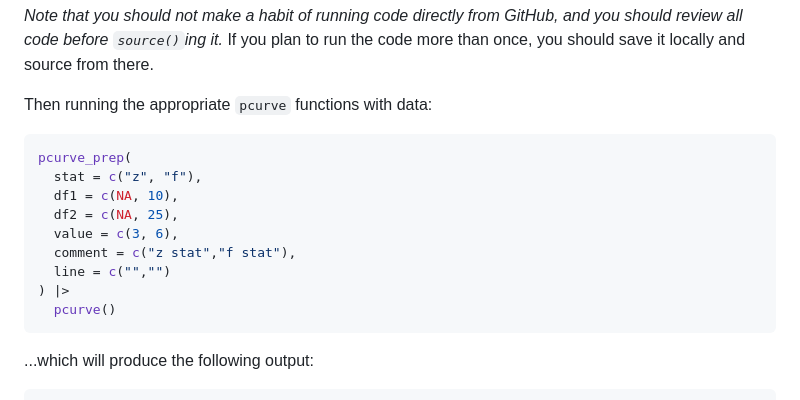
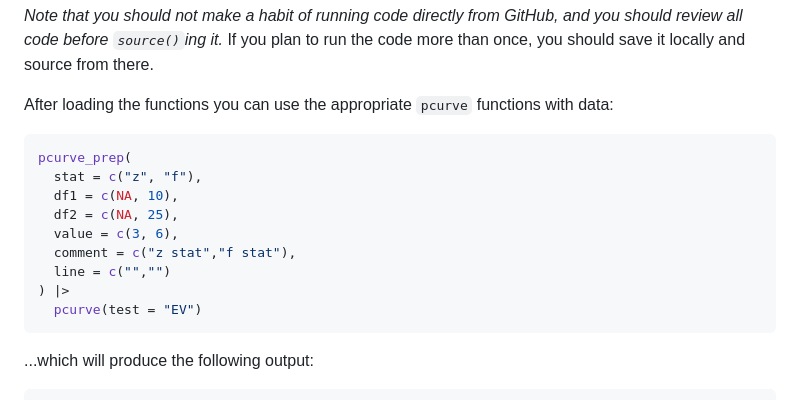
Before and after one commit to richarddmorey/pcurveAppTest, a Markdown page: README.md, the part around the change. GitHub-like rendering.

````diff
--- a/README.md
+++ b/README.md
@@ -34,7 +34,7 @@ source(tf)
 
 *Note that you should not make a habit of running code directly from GitHub, and you should review all code before `source()`ing it.* If you plan to run the code more than once, you should save it locally and source from there.
 
-Then running the appropriate `pcurve` functions with data:
+After loading the functions you can use the appropriate `pcurve` functions with data:
 
 ```r
 pcurve_prep(
@@ -45,7 +45,7 @@ pcurve_prep(
   comment = c("z stat","f stat"),
   line = c("","")
 ) |>
-  pcurve()
+  pcurve(test = "EV")
 ```
 
 ...which will produce the following output:
````
